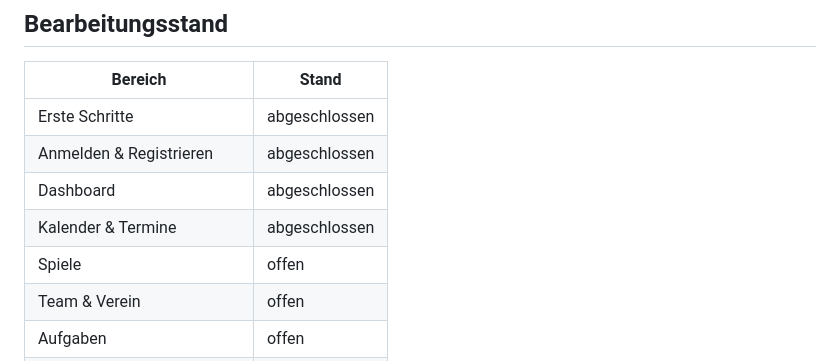
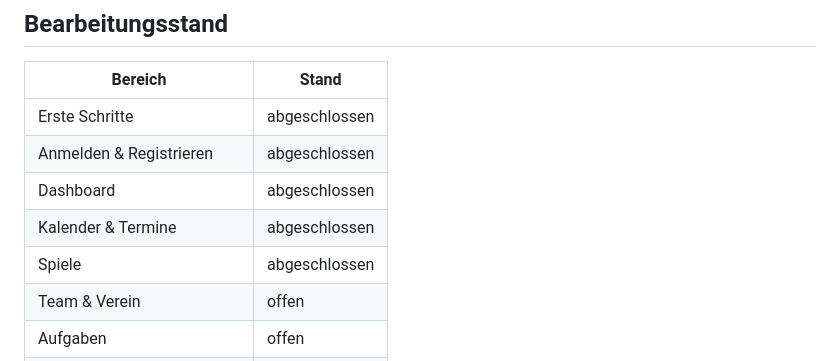
Before and after one commit to mastercad/Kaderblick-Documentation, a Markdown page: DOKUMENTATIONSPLAN.md, the part around the change. Drawn GitHub-style.

Commit message:
Markiere Spiele als abgeschlossen

```diff
--- a/DOKUMENTATIONSPLAN.md
+++ b/DOKUMENTATIONSPLAN.md
@@ -26,7 +26,7 @@ Diese Datei hält den Arbeitsstand der vollständigen Überarbeitung fest. Maßg
 | Anmelden & Registrieren | abgeschlossen |
 | Dashboard | abgeschlossen |
 | Kalender & Termine | abgeschlossen |
-| Spiele | offen |
+| Spiele | abgeschlossen |
 | Team & Verein | offen |
 | Aufgaben | offen |
 | Neuigkeiten & Gemeinschaft | offen |
```
